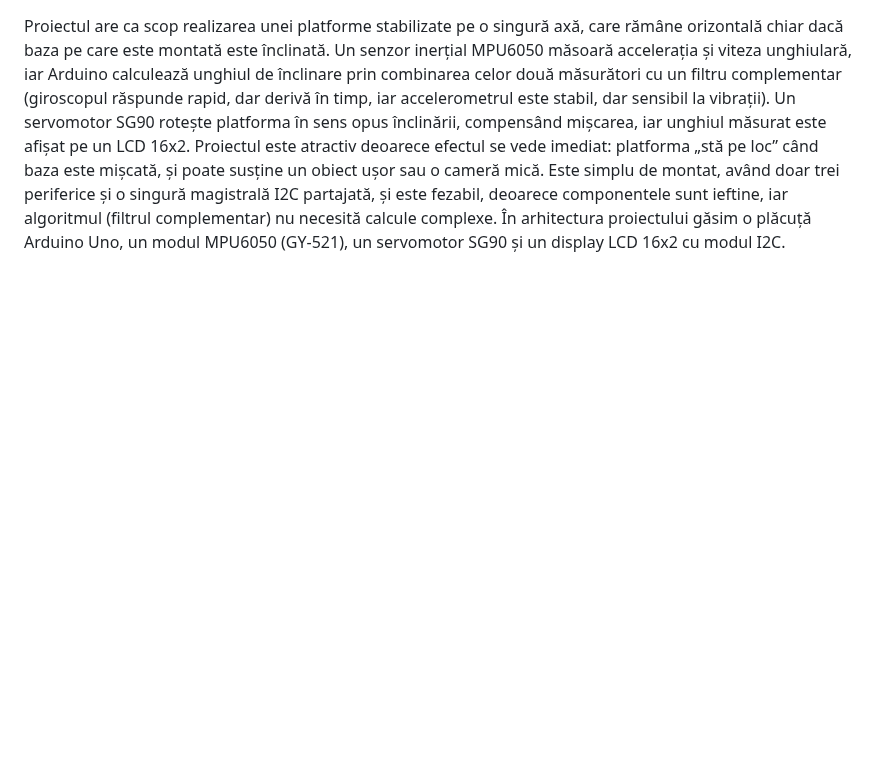
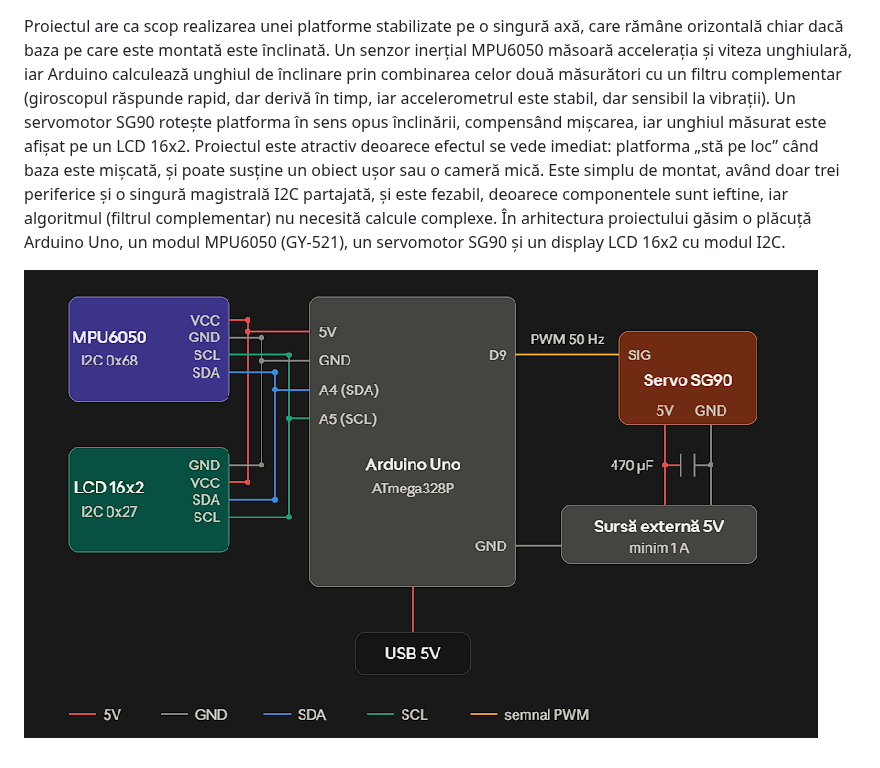
Before and after one commit to SanduAdrian-creator/SIO, a Markdown page: README.md, the part around the change. GitHub-like rendering; pictures changed too: images/schema_electrica.png (added); blank space fills up the shorter version.

Commit message:
commit cu schema electrica si fisier pdf

```diff
--- a/README.md
+++ b/README.md
@@ -1,2 +1,4 @@
 # SIO
 Proiectul are ca scop realizarea unei platforme stabilizate pe o singură axă, care rămâne orizontală chiar dacă baza pe care este montată este înclinată. Un senzor inerțial MPU6050 măsoară accelerația și viteza unghiulară, iar Arduino calculează unghiul de înclinare prin combinarea celor două măsurători cu un filtru complementar (giroscopul răspunde rapid, dar derivă în timp, iar accelerometrul este stabil, dar sensibil la vibrații). Un servomotor SG90 rotește platforma în sens opus înclinării, compensând mișcarea, iar unghiul măsurat este afișat pe un LCD 16x2. Proiectul este atractiv deoarece efectul se vede imediat: platforma „stă pe loc” când baza este mișcată, și poate susține un obiect ușor sau o cameră mică. Este simplu de montat, având doar trei periferice și o singură magistrală I2C partajată, și este fezabil, deoarece componentele sunt ieftine, iar algoritmul (filtrul complementar) nu necesită calcule complexe. În arhitectura proiectului găsim o plăcuță Arduino Uno, un modul MPU6050 (GY-521), un servomotor SG90 și un display LCD 16x2 cu modul I2C.
+
+![Schema electrică](images/schema_electrica.png)
```
Also changed, not shown: 1 other file.
